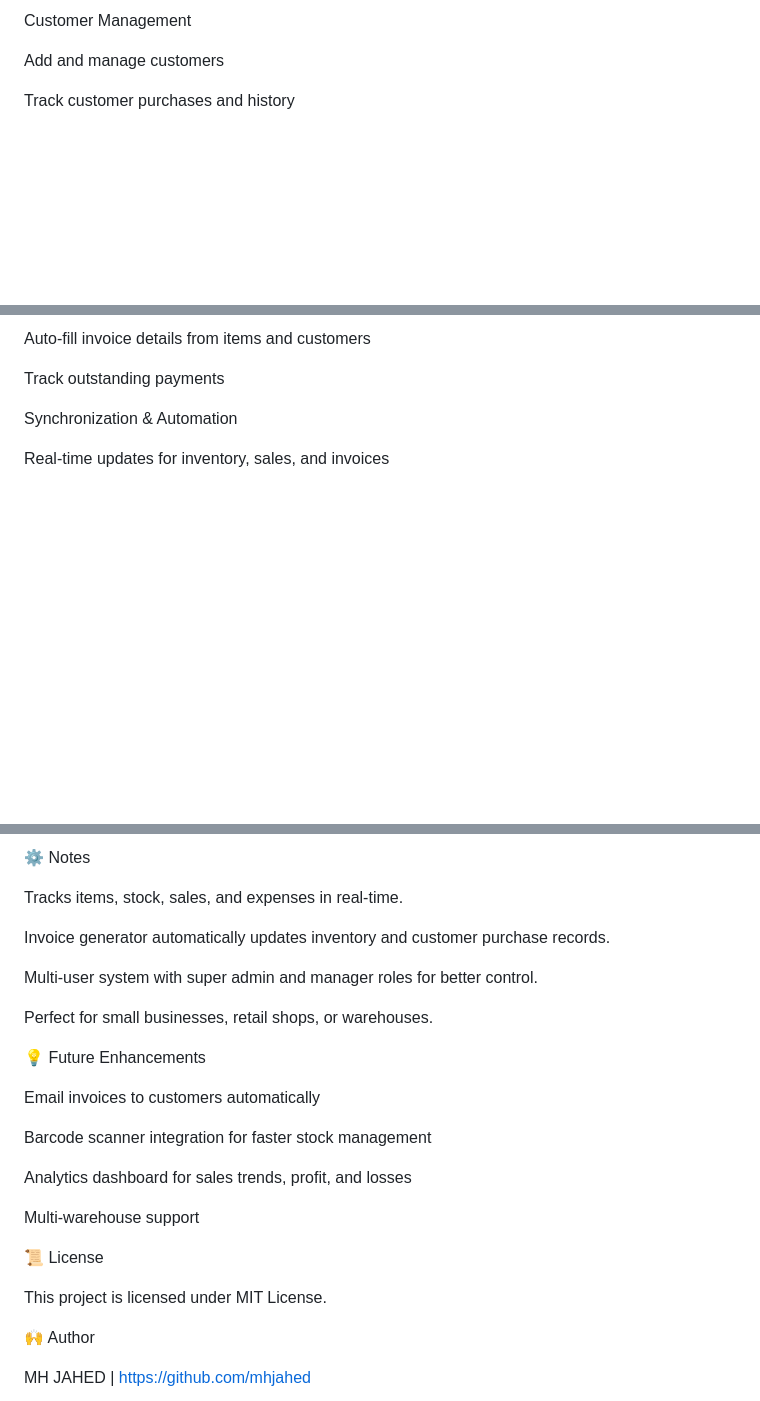
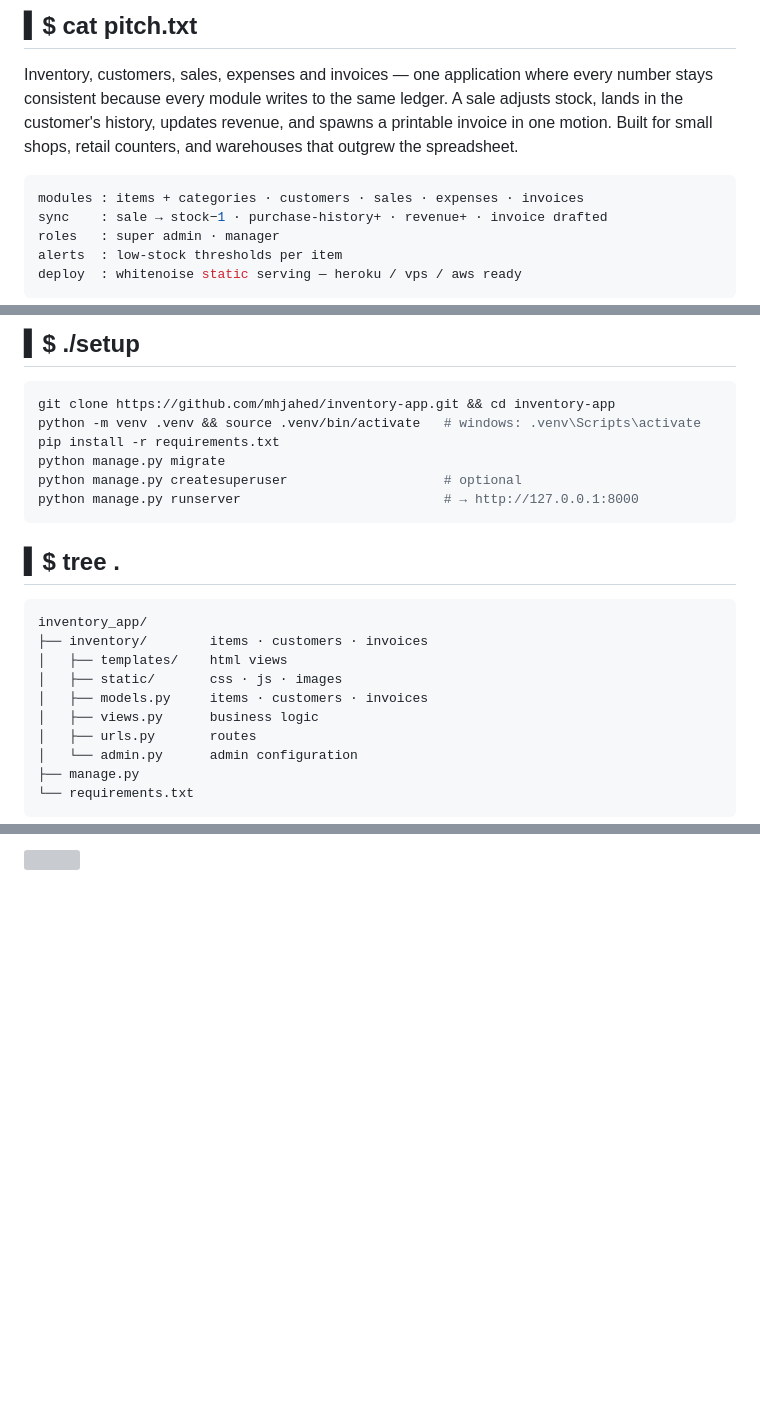
Before and after one commit to mhjahed/inventory-app, a Markdown page: README.md, 3 parts joined by grey strips. GitHub-like rendering; blank space fills up the shorter version; grey boxes are pictures that could not be loaded.

````diff
--- a/README.md
+++ b/README.md
@@ -15,7 +20,17 @@ Automated alerts for low stock
 
-Customer Management
+## ▍$ cat pitch.txt
 
-Add and manage customers
+Inventory, customers, sales, expenses and invoices — one application where every
+number stays consistent because every module writes to the same ledger. A sale
+adjusts stock, lands in the customer's history, updates revenue, and spawns a
+printable invoice in one motion. Built for small shops, retail counters, and
+warehouses that outgrew the spreadsheet.
 
-Track customer purchases and history
+```yaml
+modules : items + categories · customers · sales · expenses · invoices
+sync    : sale → stock−1 · purchase-history+ · revenue+ · invoice drafted
+roles   : super admin · manager
+alerts  : low-stock thresholds per item
+deploy  : whitenoise static serving — heroku / vps / aws ready
+```
 
@@ -39,9 +71,27 @@ Save and print invoices in PDF format
 
-Auto-fill invoice details from items and customers
+## ▍$ ./setup
 
-Track outstanding payments
+```bash
+git clone https://github.com/mhjahed/inventory-app.git && cd inventory-app
+python -m venv .venv && source .venv/bin/activate   # windows: .venv\Scripts\activate
+pip install -r requirements.txt
+python manage.py migrate
+python manage.py createsuperuser                    # optional
+python manage.py runserver                          # → http://127.0.0.1:8000
+```
 
-Synchronization & Automation
+## ▍$ tree .
 
-Real-time updates for inventory, sales, and invoices
+```
+inventory_app/
+├── inventory/        items · customers · invoices
+│   ├── templates/    html views
+│   ├── static/       css · js · images
+│   ├── models.py     items · customers · invoices
+│   ├── views.py      business logic
+│   ├── urls.py       routes
+│   └── admin.py      admin configuration
+├── manage.py
+└── requirements.txt
+```
 
@@ -146,27 +116 @@ inventory_app/
-⚙️ Notes
-
-Tracks items, stock, sales, and expenses in real-time.
-
-Invoice generator automatically updates inventory and customer purchase records.
-
-Multi-user system with super admin and manager roles for better control.
-
-Perfect for small businesses, retail shops, or warehouses.
-
-💡 Future Enhancements
-
-Email invoices to customers automatically
-
-Barcode scanner integration for faster stock management
-
-Analytics dashboard for sales trends, profit, and losses
-
-Multi-warehouse support
-
-📜 License
-
-This project is licensed under MIT License.
-
-🙌 Author
-
-MH JAHED | https://github.com/mhjahed
+<img width="100%" src="https://capsule-render.vercel.app/api?type=waving&color=0:fb7185,100:0d1117&height=110&section=footer" alt="" />
````
Also changed, not shown: other parts of README.md (+50 -108 lines).
